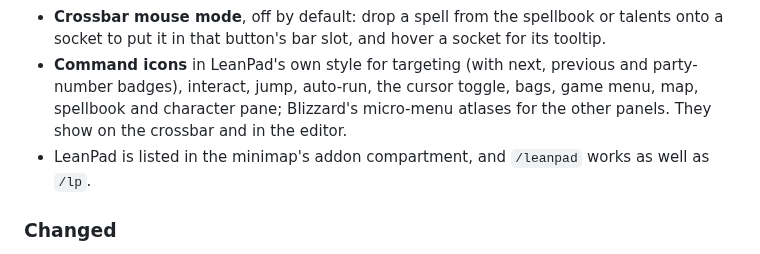
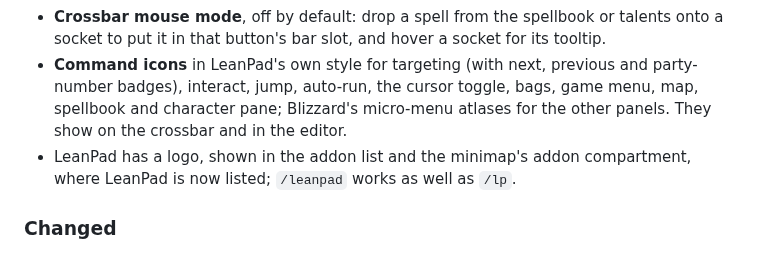
Before and after one commit to Taimoorkasi/LeanPad, a Markdown page: CHANGELOG.md, the part around the change. Drawn GitHub-style.

```diff
--- a/CHANGELOG.md
+++ b/CHANGELOG.md
@@ -12,7 +12,7 @@ All notable changes to LeanPad are documented here. The format is based on [Keep
 - **Crossbar layout editing.** Unlock the crossbar from the settings page or Blizzard's Edit Mode, then drag the whole bar, any one set or any single button, and scroll over a set to size it. Drops snap to a grid and line up with neighbours; Shift drops freely; *Reset layout* puts everything back. Positions and sizes are saved.
 - **Crossbar mouse mode**, off by default: drop a spell from the spellbook or talents onto a socket to put it in that button's bar slot, and hover a socket for its tooltip.
 - **Command icons** in LeanPad's own style for targeting (with next, previous and party-number badges), interact, jump, auto-run, the cursor toggle, bags, game menu, map, spellbook and character pane; Blizzard's micro-menu atlases for the other panels. They show on the crossbar and in the editor.
-- LeanPad is listed in the minimap's addon compartment, and `/leanpad` works as well as `/lp`.
+- LeanPad has a logo, shown in the addon list and the minimap's addon compartment, where LeanPad is now listed; `/leanpad` works as well as `/lp`.
 
 ### Changed
 
```
Also changed, not shown: README.md (+4 -2 lines), tools/preview/Logo.png (added), 4 other files.
